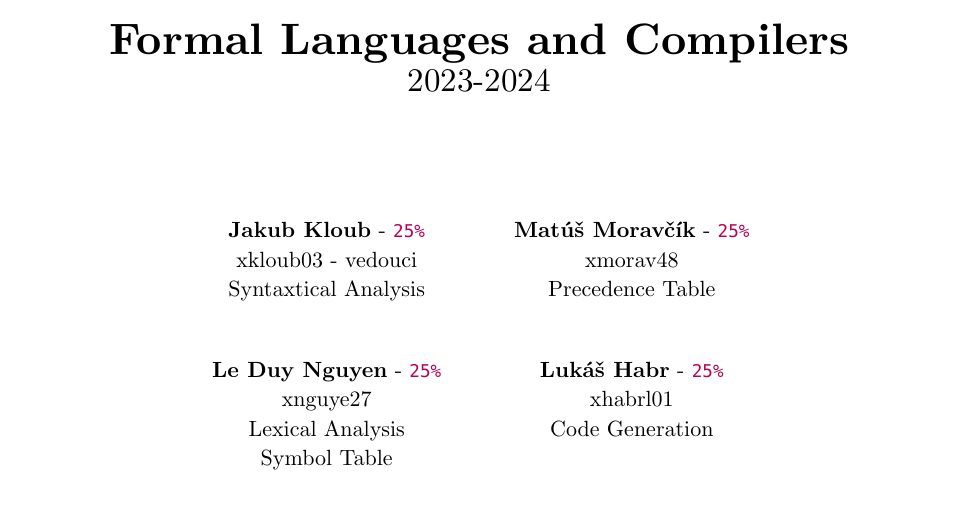
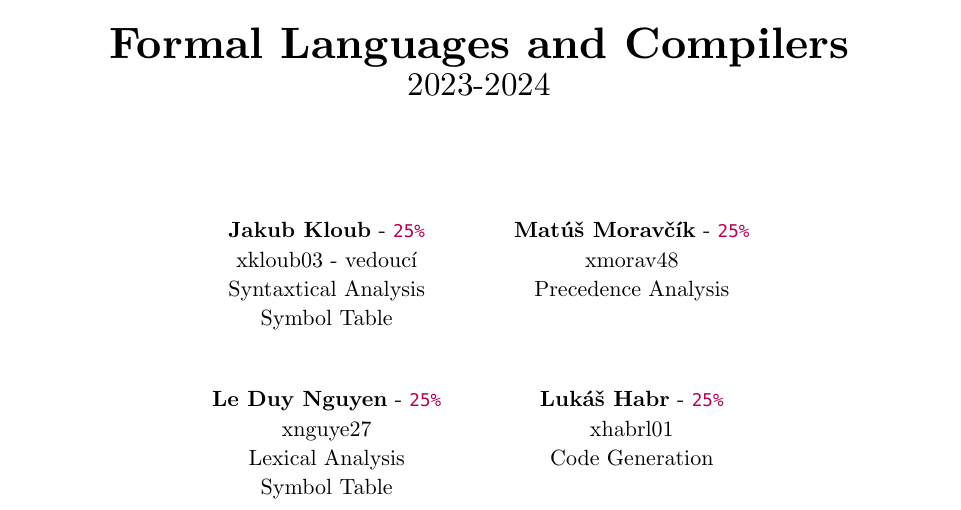
Before and after one commit to IFJ23-Survivalists/IFJ23, a Typst document (doc/documentation.typ): part of page 1 of 6, cut so that both start at the same text. Compiled offline with Typst 0.15.

Commit message:
Doc: Update title page

```diff
--- a/doc/documentation.typ
+++ b/doc/documentation.typ
@@ -52,8 +52,8 @@
   year: "2023-2024",
   logo: "img/fit_logo.png",
   authors: (
-    (name: "Jakub Kloub", distribution: 25%, xlogin: "xkloub03 - vedouci", works: ("Syntaxtical Analysis",)),
-    (name: "Matúš Moravčík", distribution: 25%, xlogin: "xmorav48", works: ("Precedence Table",)),
+    (name: "Jakub Kloub", distribution: 25%, xlogin: "xkloub03 - vedoucí", works: ("Syntaxtical Analysis", "Symbol Table")),
+    (name: "Matúš Moravčík", distribution: 25%, xlogin: "xmorav48", works: ("Precedence Analysis",)),
     (name: "Le Duy Nguyen", distribution: 25%, xlogin: "xnguye27", works: ("Lexical Analysis", "Symbol Table")),
     (name: "Lukáš Habr", distribution: 25%, xlogin: "xhabrl01", works: ("Code Generation",)),
   ),
```
